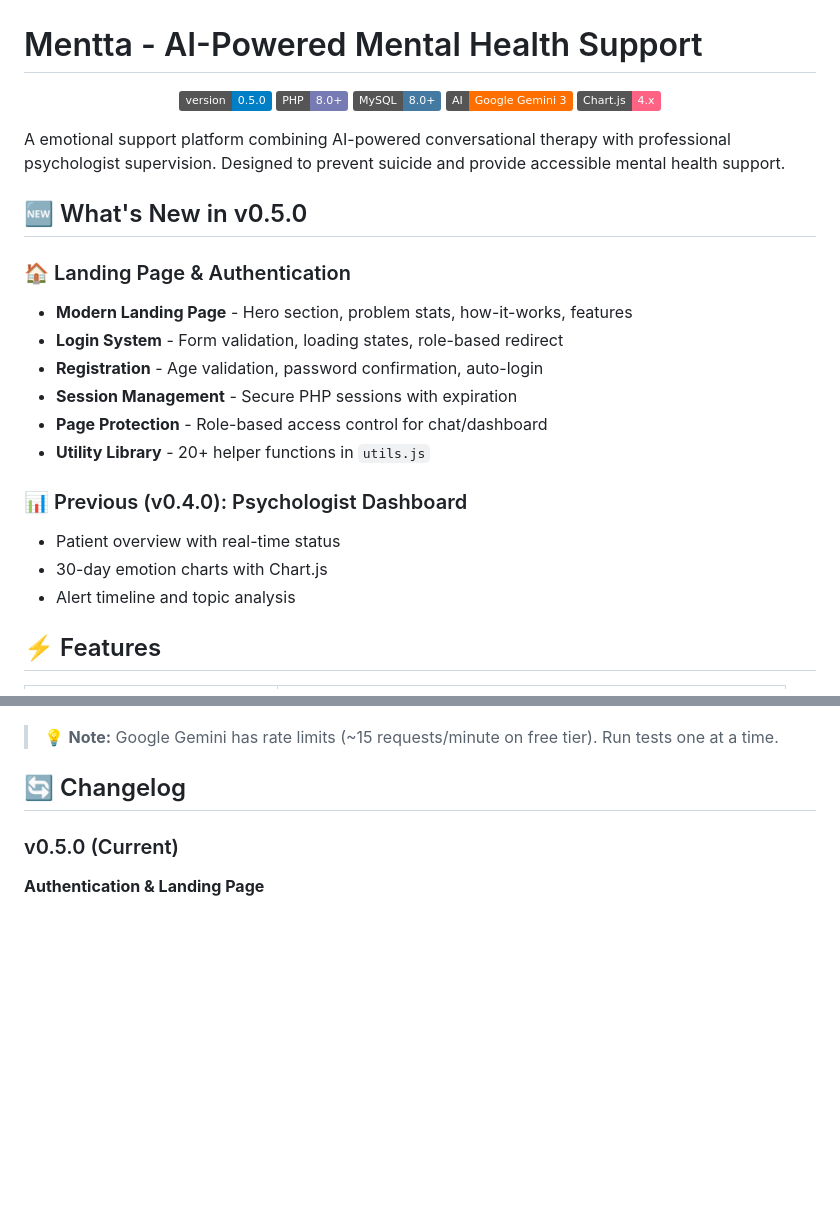
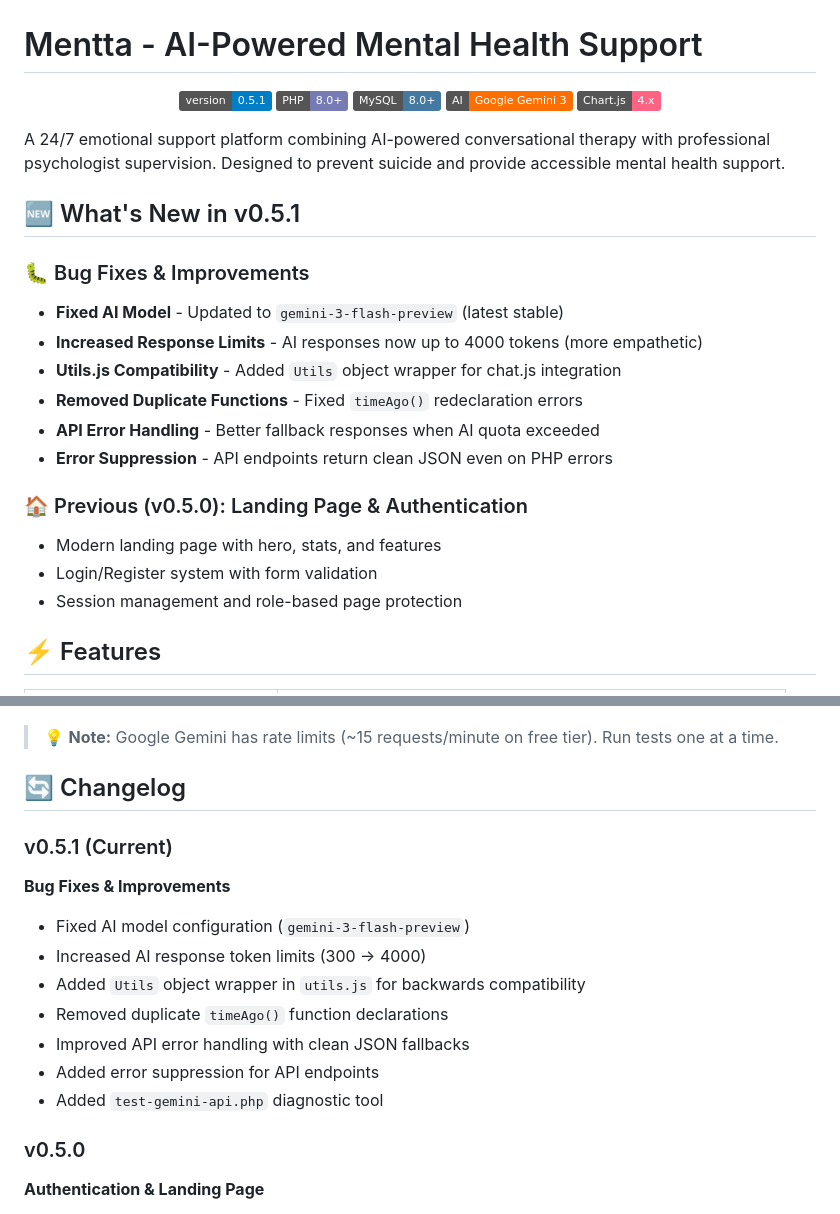
Before and after one commit to alexis-campos/Mentta---Saving-lives-with-AI, a Markdown page: README.md, 2 parts joined by grey strips. Drawn GitHub-style; badges without logos; blank space fills up the shorter version.

```diff
--- a/README.md
+++ b/README.md
@@ -1,29 +1,29 @@
 # Mentta - AI-Powered Mental Health Support
 
 <p align="center">
-  <img src="https://img.shields.io/badge/version-0.5.0-blue.svg" alt="Version 0.5.0">
+  <img src="https://img.shields.io/badge/version-0.5.1-blue.svg" alt="Version 0.5.1">
   <img src="https://img.shields.io/badge/PHP-8.0%2B-777BB4.svg" alt="PHP 8.0+">
   <img src="https://img.shields.io/badge/MySQL-8.0%2B-4479A1.svg" alt="MySQL 8.0+">
   <img src="https://img.shields.io/badge/AI-Google%20Gemini%203-FF6F00.svg" alt="Google Gemini 3">
   <img src="https://img.shields.io/badge/Chart.js-4.x-FF6384.svg" alt="Chart.js">
 </p>
 
-A emotional support platform combining AI-powered conversational therapy with professional psychologist supervision. Designed to prevent suicide and provide accessible mental health support.
+A 24/7 emotional support platform combining AI-powered conversational therapy with professional psychologist supervision. Designed to prevent suicide and provide accessible mental health support.
 
-## 🆕 What's New in v0.5.0
+## 🆕 What's New in v0.5.1
 
-### 🏠 Landing Page & Authentication
-- **Modern Landing Page** - Hero section, problem stats, how-it-works, features
-- **Login System** - Form validation, loading states, role-based redirect
-- **Registration** - Age validation, password confirmation, auto-login
-- **Session Management** - Secure PHP sessions with expiration
-- **Page Protection** - Role-based access control for chat/dashboard
-- **Utility Library** - 20+ helper functions in `utils.js`
+### 🐛 Bug Fixes & Improvements
+- **Fixed AI Model** - Updated to `gemini-3-flash-preview` (latest stable)
+- **Increased Response Limits** - AI responses now up to 4000 tokens (more empathetic)
+- **Utils.js Compatibility** - Added `Utils` object wrapper for chat.js integration
+- **Removed Duplicate Functions** - Fixed `timeAgo()` redeclaration errors
+- **API Error Handling** - Better fallback responses when AI quota exceeded
+- **Error Suppression** - API endpoints return clean JSON even on PHP errors
 
-### 📊 Previous (v0.4.0): Psychologist Dashboard
-- Patient overview with real-time status
-- 30-day emotion charts with Chart.js
-- Alert timeline and topic analysis
+### 🏠 Previous (v0.5.0): Landing Page & Authentication
+- Modern landing page with hero, stats, and features
+- Login/Register system with form validation
+- Session management and role-based page protection
 
 ## ⚡ Features
 
@@ -251,7 +251,17 @@ http://localhost/mentta/test/test-alerts.php
 
 ## 🔄 Changelog
 
-### v0.5.0 (Current)
+### v0.5.1 (Current)
+**Bug Fixes & Improvements**
+- Fixed AI model configuration (`gemini-3-flash-preview`)
+- Increased AI response token limits (300 → 4000)
+- Added `Utils` object wrapper in `utils.js` for backwards compatibility
+- Removed duplicate `timeAgo()` function declarations
+- Improved API error handling with clean JSON fallbacks
+- Added error suppression for API endpoints
+- Added `test-gemini-api.php` diagnostic tool
+
+### v0.5.0
 **Authentication & Landing Page**
 - Modern landing page with hero, stats, and features
 - Login/Register system with form validation
```
